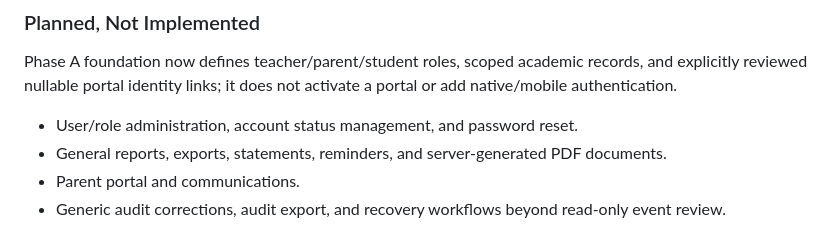
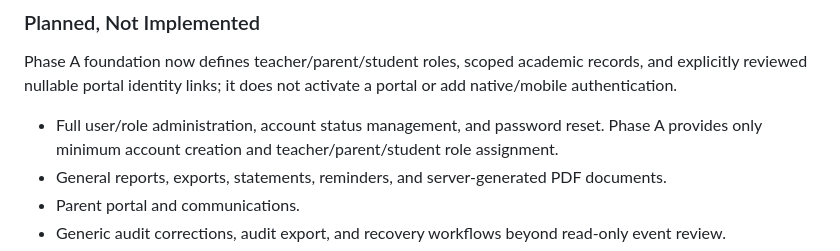
Before and after one commit to Kaikaiyng/Matahari, a Markdown page: docs/project-overview.md, the part around the change. Drawn GitHub-style.

```diff
--- a/docs/project-overview.md
+++ b/docs/project-overview.md
@@ -63,7 +63,7 @@ Do not describe the system as unlimited or use the historical cost estimate as p
 
 Phase A foundation now defines teacher/parent/student roles, scoped academic records, and explicitly reviewed nullable portal identity links; it does not activate a portal or add native/mobile authentication.
 
-- User/role administration, account status management, and password reset.
+- Full user/role administration, account status management, and password reset. Phase A provides only minimum account creation and teacher/parent/student role assignment.
 - General reports, exports, statements, reminders, and server-generated PDF documents.
 - Parent portal and communications.
 - Generic audit corrections, audit export, and recovery workflows beyond read-only event review.
```
Also changed, not shown: docs/current-status.md (+1 -0 lines), docs/permissions.md (+2 -0 lines).
